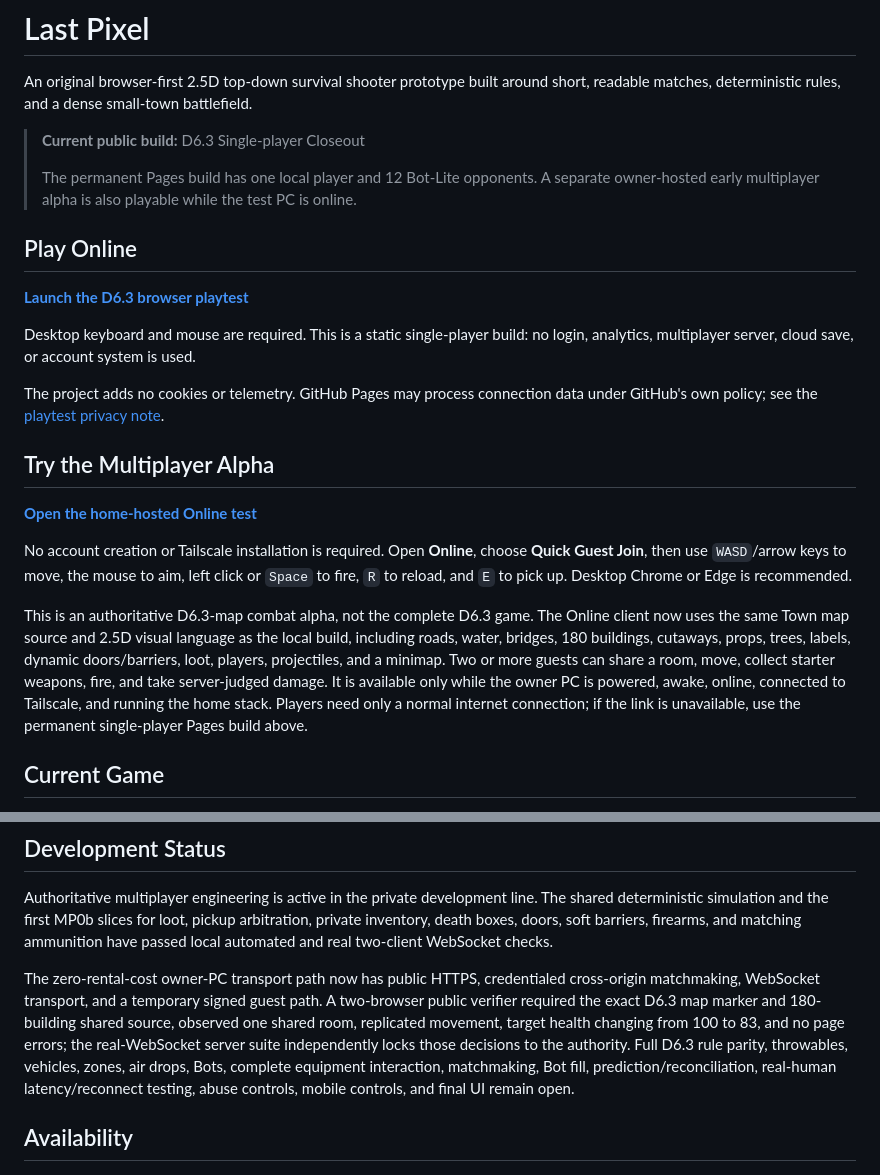
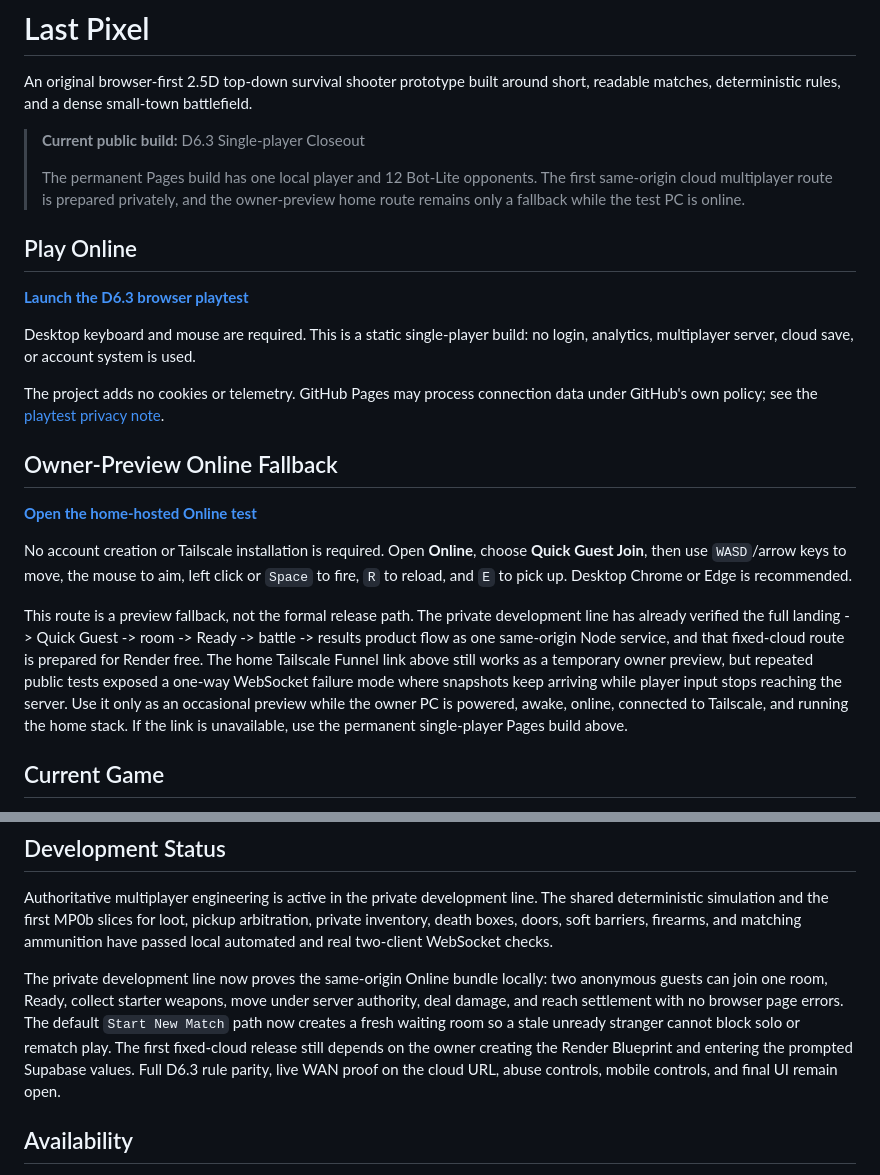
Before and after one commit to Cyh29hao/last-pixel, a Markdown page: README.md, 2 parts joined by grey strips. Drawn GitHub-style.

Commit message:
Clarify the public showcase around the release-ready online path
The public README now keeps the stable Pages single-player build clear, treats the home Tailscale route as preview-only, and explains that the first fixed-cloud multiplayer release is being prepared privately as a same-origin service.

Constraint: Public main must remain allowlist-only and must not expose private source or internal deployment details
Rejected: Advertise the home Funnel route as production-ready multiplayer | repeated one-way sockets make that claim false
Confidence: high
Scope-risk: narrow
Directive: Keep public README claims synchronized with the private same-origin verifier and current deployment reality
Tested: powershell -ExecutionPolicy Bypass -File tools/github/verify-public.ps1
Not-tested: public Pages artifact replacement

```diff
--- a/README.md
+++ b/README.md
@@ -5,8 +5,9 @@ readable matches, deterministic rules, and a dense small-town battlefield.
 
 > **Current public build:** D6.3 Single-player Closeout
 >
-> The permanent Pages build has one local player and 12 Bot-Lite opponents. A separate
-> owner-hosted early multiplayer alpha is also playable while the test PC is online.
+> The permanent Pages build has one local player and 12 Bot-Lite opponents. The first same-origin
+> cloud multiplayer route is prepared privately, and the owner-preview home route remains only a
+> fallback while the test PC is online.
 
 ## Play Online
 
@@ -18,7 +19,7 @@ analytics, multiplayer server, cloud save, or account system is used.
 The project adds no cookies or telemetry. GitHub Pages may process connection data under
 GitHub's own policy; see the [playtest privacy note](https://cyh29hao.github.io/last-pixel/PRIVACY.txt).
 
-## Try the Multiplayer Alpha
+## Owner-Preview Online Fallback
 
 **[Open the home-hosted Online test](https://desktop-bsm6imq.taild233f6.ts.net:8443/?auth=play)**
 
@@ -26,13 +27,14 @@ No account creation or Tailscale installation is required. Open **Online**, choo
 **Quick Guest Join**, then use `WASD`/arrow keys to move, the mouse to aim, left click or `Space`
 to fire, `R` to reload, and `E` to pick up. Desktop Chrome or Edge is recommended.
 
-This is an authoritative D6.3-map combat alpha, not the complete D6.3 game. The Online client now
-uses the same Town map source and 2.5D visual language as the local build, including roads, water,
-bridges, 180 buildings, cutaways, props, trees, labels, dynamic doors/barriers, loot, players,
-projectiles, and a minimap. Two or more guests can share a room, move, collect starter weapons,
-fire, and take server-judged damage. It is available only while the owner PC is powered, awake,
-online, connected to Tailscale, and running the home stack. Players need only a normal internet
-connection; if the link is unavailable, use the permanent single-player Pages build above.
+This route is a preview fallback, not the formal release path. The private development line has
+already verified the full landing -> Quick Guest -> room -> Ready -> battle -> results product
+flow as one same-origin Node service, and that fixed-cloud route is prepared for Render free.
+The home Tailscale Funnel link above still works as a temporary owner preview, but repeated public
+tests exposed a one-way WebSocket failure mode where snapshots keep arriving while player input
+stops reaching the server. Use it only as an occasional preview while the owner PC is powered,
+awake, online, connected to Tailscale, and running the home stack. If the link is unavailable,
+use the permanent single-player Pages build above.
 
 ## Current Game
 
@@ -81,14 +83,13 @@ deterministic simulation and the first MP0b slices for loot, pickup arbitration,
 inventory, death boxes, doors, soft barriers, firearms, and matching ammunition have passed
 local automated and real two-client WebSocket checks.
 
-The zero-rental-cost owner-PC transport path now has public HTTPS, credentialed cross-origin
-matchmaking, WebSocket transport, and a temporary signed guest path. A two-browser public verifier
-required the exact D6.3 map marker and 180-building shared source, observed one shared room,
-replicated movement, target health changing from 100 to 83, and no page errors; the real-WebSocket
-server suite independently locks those decisions to the authority. Full D6.3 rule parity,
-throwables, vehicles, zones, air drops, Bots, complete equipment interaction, matchmaking, Bot
-fill, prediction/reconciliation, real-human latency/reconnect testing, abuse controls, mobile
-controls, and final UI remain open.
+The private development line now proves the same-origin Online bundle locally: two anonymous
+guests can join one room, Ready, collect starter weapons, move under server authority, deal
+damage, and reach settlement with no browser page errors. The default `Start New Match` path now
+creates a fresh waiting room so a stale unready stranger cannot block solo or rematch play.
+The first fixed-cloud release still depends on the owner creating the Render Blueprint and entering
+the prompted Supabase values. Full D6.3 rule parity, live WAN proof on the cloud URL, abuse
+controls, mobile controls, and final UI remain open.
 
 ## Availability
 
```
